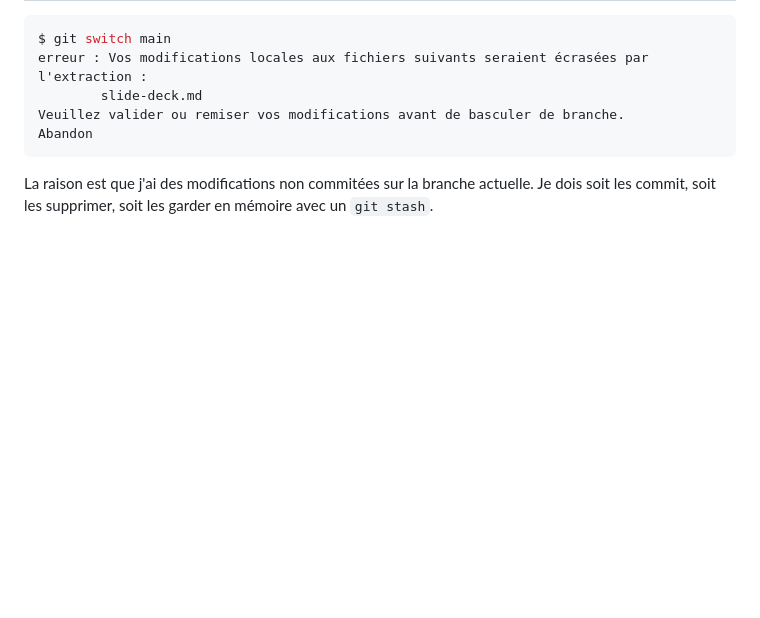
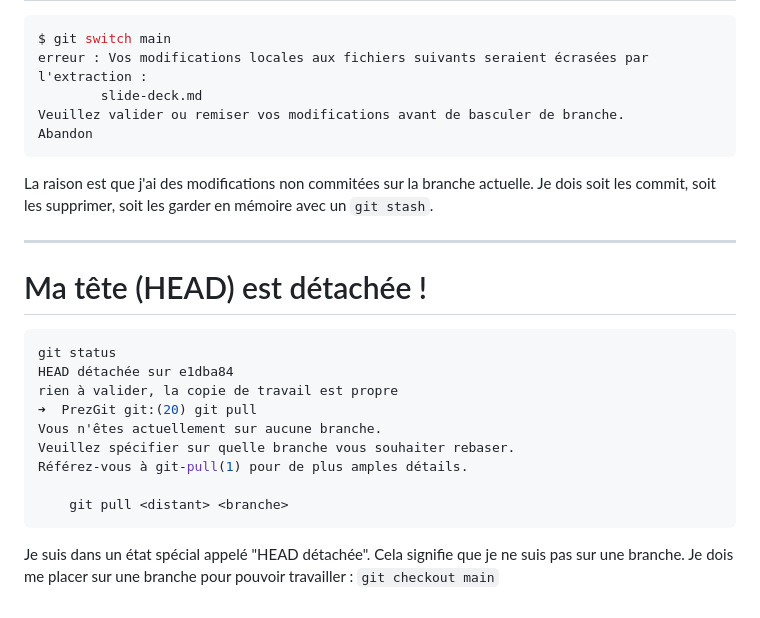
Before and after one commit to qjoly/PrezGit, a Markdown page: slide-deck.md, the part around the change. GitHub-like rendering; blank space fills up the shorter version.

Commit message:
Fix detached HEAD state and provide instructions for resolving it

````diff
--- a/slide-deck.md
+++ b/slide-deck.md
@@ -543,3 +543,21 @@ Abandon
 ```
 
 La raison est que j'ai des modifications non commitées sur la branche actuelle. Je dois soit les commit, soit les supprimer, soit les garder en mémoire avec un `git stash`.
+
+---
+
+# Ma tête (HEAD) est détachée !
+
+```bash
+git status
+HEAD détachée sur e1dba84
+rien à valider, la copie de travail est propre
+➜  PrezGit git:(20) git pull
+Vous n'êtes actuellement sur aucune branche.
+Veuillez spécifier sur quelle branche vous souhaiter rebaser.
+Référez-vous à git-pull(1) pour de plus amples détails.
+
+    git pull <distant> <branche>
+```
+
+Je suis dans un état spécial appelé "HEAD détachée". Cela signifie que je ne suis pas sur une branche. Je dois me placer sur une branche pour pouvoir travailler : `git checkout main`
````
